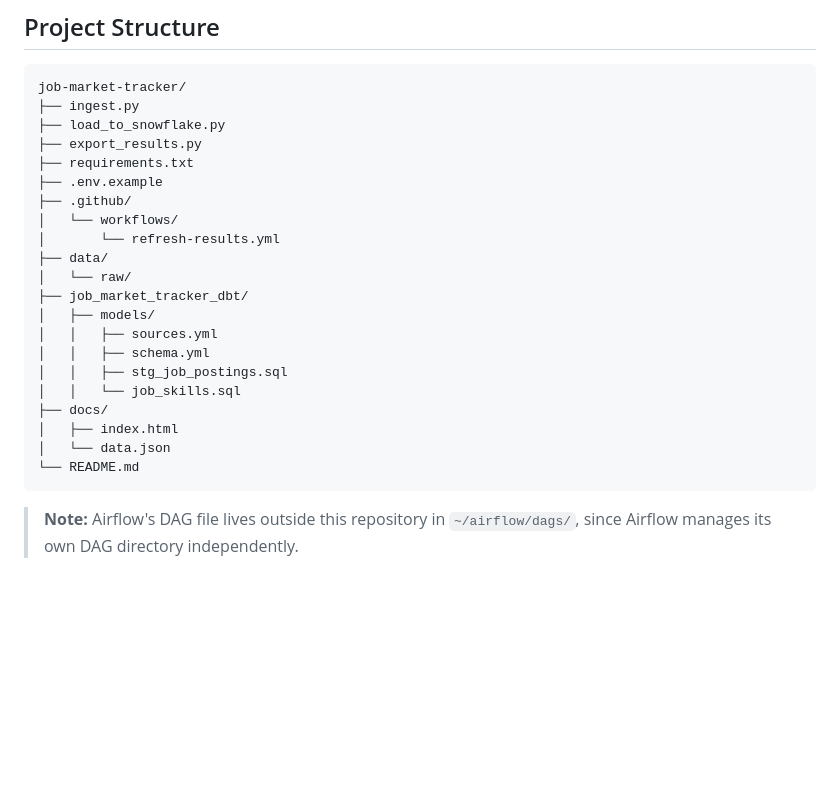
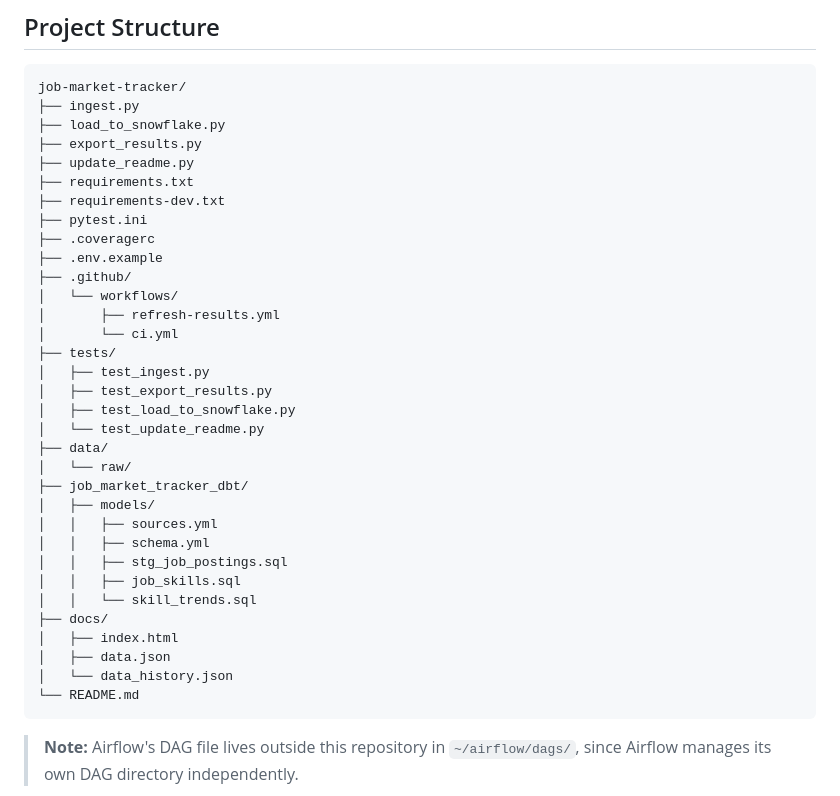
Before and after one commit to xjiang16/job-market-tracker, a Markdown page: README.md, the part around one of its changes. Rendered like a GitHub page; blank space fills up the shorter version.

````diff
--- a/README.md
+++ b/README.md
@@ -128,11 +129,21 @@ job-market-tracker/
 ├── ingest.py
 ├── load_to_snowflake.py
 ├── export_results.py
+├── update_readme.py
 ├── requirements.txt
+├── requirements-dev.txt
+├── pytest.ini
+├── .coveragerc
 ├── .env.example
 ├── .github/
 │   └── workflows/
-│       └── refresh-results.yml
+│       ├── refresh-results.yml
+│       └── ci.yml
+├── tests/
+│   ├── test_ingest.py
+│   ├── test_export_results.py
+│   ├── test_load_to_snowflake.py
+│   └── test_update_readme.py
 ├── data/
 │   └── raw/
 ├── job_market_tracker_dbt/
@@ -140,10 +151,12 @@ job-market-tracker/
 │   │   ├── sources.yml
 │   │   ├── schema.yml
 │   │   ├── stg_job_postings.sql
-│   │   └── job_skills.sql
+│   │   ├── job_skills.sql
+│   │   └── skill_trends.sql
 ├── docs/
 │   ├── index.html
-│   └── data.json
+│   ├── data.json
+│   └── data_history.json
 └── README.md
 ```
 
````
Also changed, not shown: other parts of README.md (+35 -0 lines).
